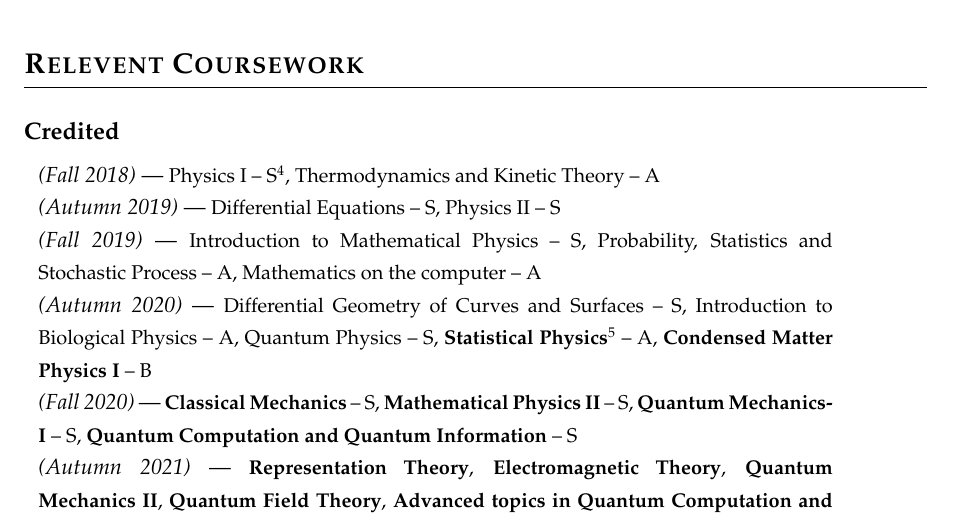
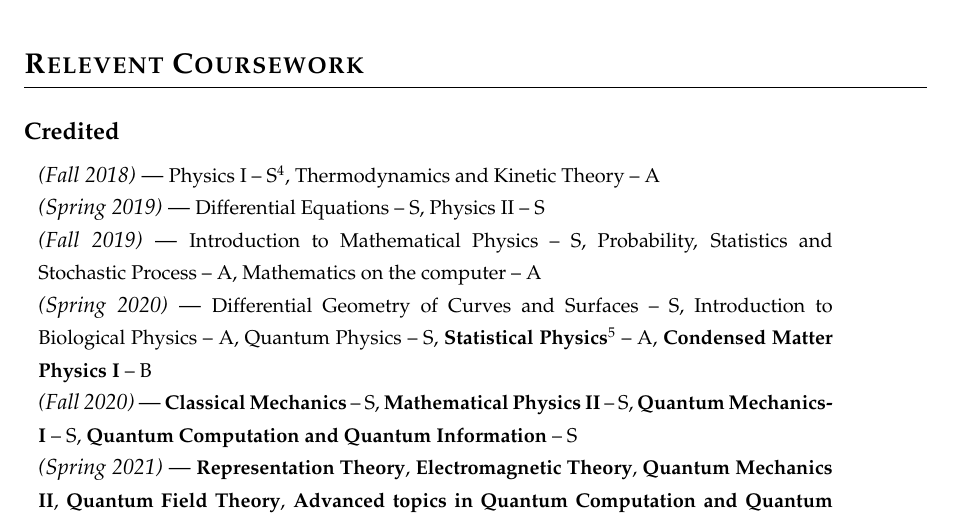
Before and after one commit to rshrj/personal_cv, a LaTeX CV (cv_template.tex): part of page 3 of 6, cut so that both start at the same text. Compiled offline with pdfLaTeX.

Commit message:
Dumbest mistake ever

```diff
--- a/cv_template.tex
+++ b/cv_template.tex
@@ -195,11 +195,11 @@
 \hspace{0.01\linewidth}
 \parbox{0.88\linewidth}{
     {\textit{(Fall 2018)} --- \small Physics I -- S\footnotemark[4], Thermodynamics and Kinetic Theory -- A} \\
-    {\textit{(Autumn 2019)} --- \small Differential Equations -- S, Physics II -- S} \\
+    {\textit{(Spring 2019)} --- \small Differential Equations -- S, Physics II -- S} \\
     {\textit{(Fall 2019)} --- \small Introduction to Mathematical Physics -- S, Probability, Statistics and Stochastic Process -- A, Mathematics on the computer -- A} \\
-    {\textit{(Autumn 2020)} --- \small Differential Geometry of Curves and Surfaces -- S, Introduction to Biological Physics -- A, Quantum Physics -- S, \textbf{Statistical Physics}\footnotemark[5] -- A, \textbf{Condensed Matter Physics I} -- B} \\
+    {\textit{(Spring 2020)} --- \small Differential Geometry of Curves and Surfaces -- S, Introduction to Biological Physics -- A, Quantum Physics -- S, \textbf{Statistical Physics}\footnotemark[5] -- A, \textbf{Condensed Matter Physics I} -- B} \\
     {\textit{(Fall 2020)} --- \small \textbf{Classical Mechanics} -- S, \textbf{Mathematical Physics II} -- S, \textbf{Quantum Mechanics- I} -- S, \textbf{Quantum Computation and Quantum Information} -- S} \\
-    {\textit{(Autumn 2021)} --- \small \textbf{Representation Theory}, \textbf{Electromagnetic Theory}, \textbf{Quantum Mechanics II}, \textbf{Quantum Field Theory}, \textbf{Advanced topics in Quantum Computation and Quantum Information}, \textbf{Advanced General Relativity}}
+    {\textit{(Spring 2021)} --- \small \textbf{Representation Theory}, \textbf{Electromagnetic Theory}, \textbf{Quantum Mechanics II}, \textbf{Quantum Field Theory}, \textbf{Advanced topics in Quantum Computation and Quantum Information}, \textbf{Advanced General Relativity}}
 }
 
 \footnotetext[4]{An S grade, at IITM, corresponds to a grade point of 10/10, A to 9/10 and so on}
```
Also changed, not shown: cv_template.tex (20 more changed lines).
